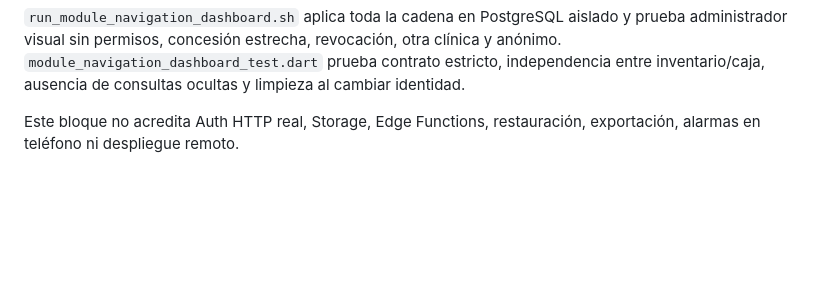
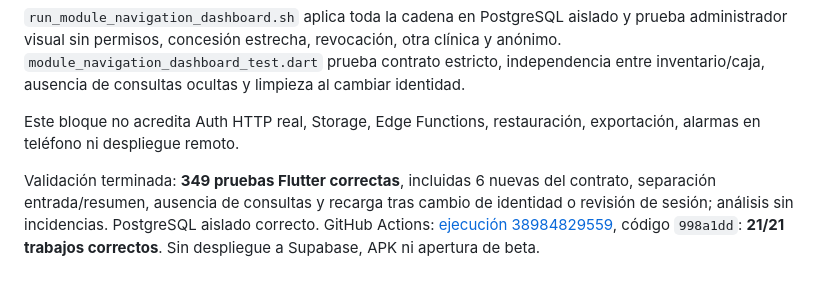
Before and after one commit to Alexcore123R/Vet-dosis-pruebas, a Markdown page: docs/permisos-etapa2b20-navegacion-dashboard.md, the part around the change. GitHub-like rendering; blank space fills up the shorter version.

Commit message:
Document module access validation evidence

```diff
--- a/docs/permisos-etapa2b20-navegacion-dashboard.md
+++ b/docs/permisos-etapa2b20-navegacion-dashboard.md
@@ -36,3 +36,5 @@ El principal riesgo era conservar datos o accesos de la clínica anterior durant
 `run_module_navigation_dashboard.sh` aplica toda la cadena en PostgreSQL aislado y prueba administrador visual sin permisos, concesión estrecha, revocación, otra clínica y anónimo. `module_navigation_dashboard_test.dart` prueba contrato estricto, independencia entre inventario/caja, ausencia de consultas ocultas y limpieza al cambiar identidad.
 
 Este bloque no acredita Auth HTTP real, Storage, Edge Functions, restauración, exportación, alarmas en teléfono ni despliegue remoto.
+
+Validación terminada: **349 pruebas Flutter correctas**, incluidas 6 nuevas del contrato, separación entrada/resumen, ausencia de consultas y recarga tras cambio de identidad o revisión de sesión; análisis sin incidencias. PostgreSQL aislado correcto. GitHub Actions: [ejecución 38984829559](https://github.com/Alexcore123R/Vet-dosis-pruebas/actions/runs/38984829559), código `998a1dd`: **21/21 trabajos correctos**. Sin despliegue a Supabase, APK ni apertura de beta.
```
